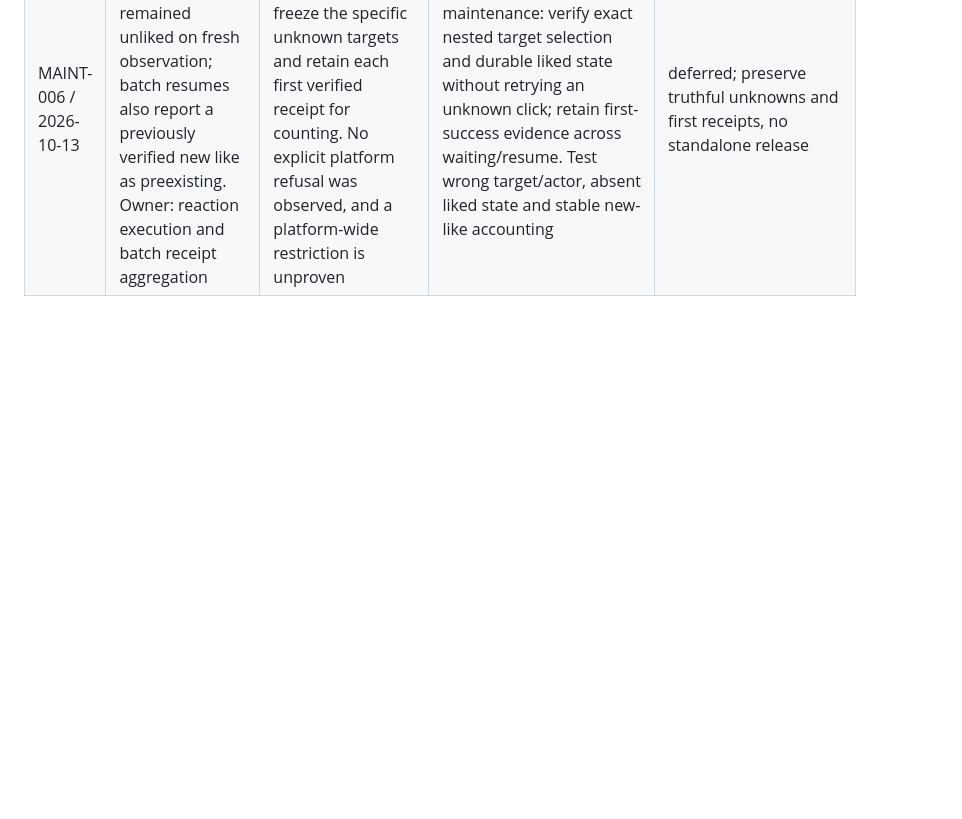
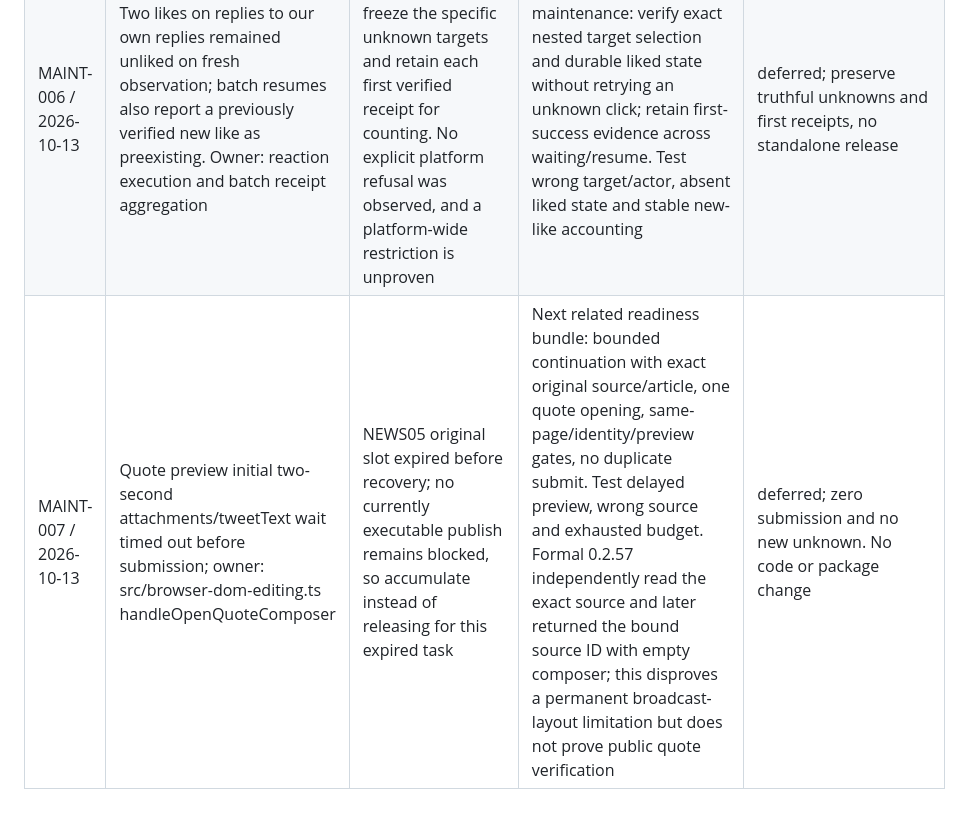
Before and after one commit to Peiiii/x-harness, a Markdown page: docs/maintenance.md, the part around the change. GitHub-like rendering; blank space fills up the shorter version.

Commit message:
docs: record bounded quote preview wait maintenance

```diff
--- a/docs/maintenance.md
+++ b/docs/maintenance.md
@@ -32,3 +32,4 @@
 | MAINT-004 / 2026-10-13 | Creator navigation can time out despite a subsequently readable current profile. Owner: existing creator/reading readiness | Bounded `readCreator` with navigate=false provides the needed original profile evidence; no write bypass | Next related readiness bundle should absorb the bounded current-page continuation in the highest business API, with same-handle and complete-context gates | deferred; no standalone release for this optional optimization |
 | MAINT-005 / 2026-10-13 | Explicit keyboard activation can be overridden by the native submit bridge; submitted-editor hidden wait can be host-capped before its original budget. Owner: `src/browser-dom-submission.ts` | Repeated failures in both requested modes now block reliable new submission/receipt flow; trigger upgraded from deferred | Honor explicit keyboard; resume only read-only wait within ten seconds with unchanged account/page/draft/parent and clear alerts. Public receipt gates remain intact; old unknowns never resubmit | Published 0.2.54: rebased source 243 tests, artifact 4, consumer 193 passed. Correction: the published 0.2.57 artifact lacks this fix (native branch still overrides keyboard and the wait remains a single host-capped call). Current reply executor reuses the already installed/published 0.2.54 root API; shared default dependency stays untouched. Source main has the fix for the next normal bundle; do not claim newer version alone proves retention. Live earlier new replies 2109956574324343161 and 2109956977879392746 verified author/text/time/exact parent, but were run on 0.2.57 and do not prove this fix. After selecting 0.2.54 explicitly, new keyboard reply 2109965951110381577 verified author/text/time/exact parent; another new action remains unknown, never resubmit. This proves these live paths, not universal reliability or 3x efficiency. |
 | MAINT-006 / 2026-10-13 | Two likes on replies to our own replies remained unliked on fresh observation; batch resumes also report a previously verified new like as preexisting. Owner: reaction execution and batch receipt aggregation | Normal direct incoming likes have verified; freeze the specific unknown targets and retain each first verified receipt for counting. No explicit platform refusal was observed, and a platform-wide restriction is unproven | Next related reaction maintenance: verify exact nested target selection and durable liked state without retrying an unknown click; retain first-success evidence across waiting/resume. Test wrong target/actor, absent liked state and stable new-like accounting | deferred; preserve truthful unknowns and first receipts, no standalone release |
+| MAINT-007 / 2026-10-13 | Quote preview initial two-second attachments/tweetText wait timed out before submission; owner: src/browser-dom-editing.ts handleOpenQuoteComposer | NEWS05 original slot expired before recovery; no currently executable publish remains blocked, so accumulate instead of releasing for this expired task | Next related readiness bundle: bounded continuation with exact original source/article, one quote opening, same-page/identity/preview gates, no duplicate submit. Test delayed preview, wrong source and exhausted budget. Formal 0.2.57 independently read the exact source and later returned the bound source ID with empty composer; this disproves a permanent broadcast-layout limitation but does not prove public quote verification | deferred; zero submission and no new unknown. No code or package change |
```
